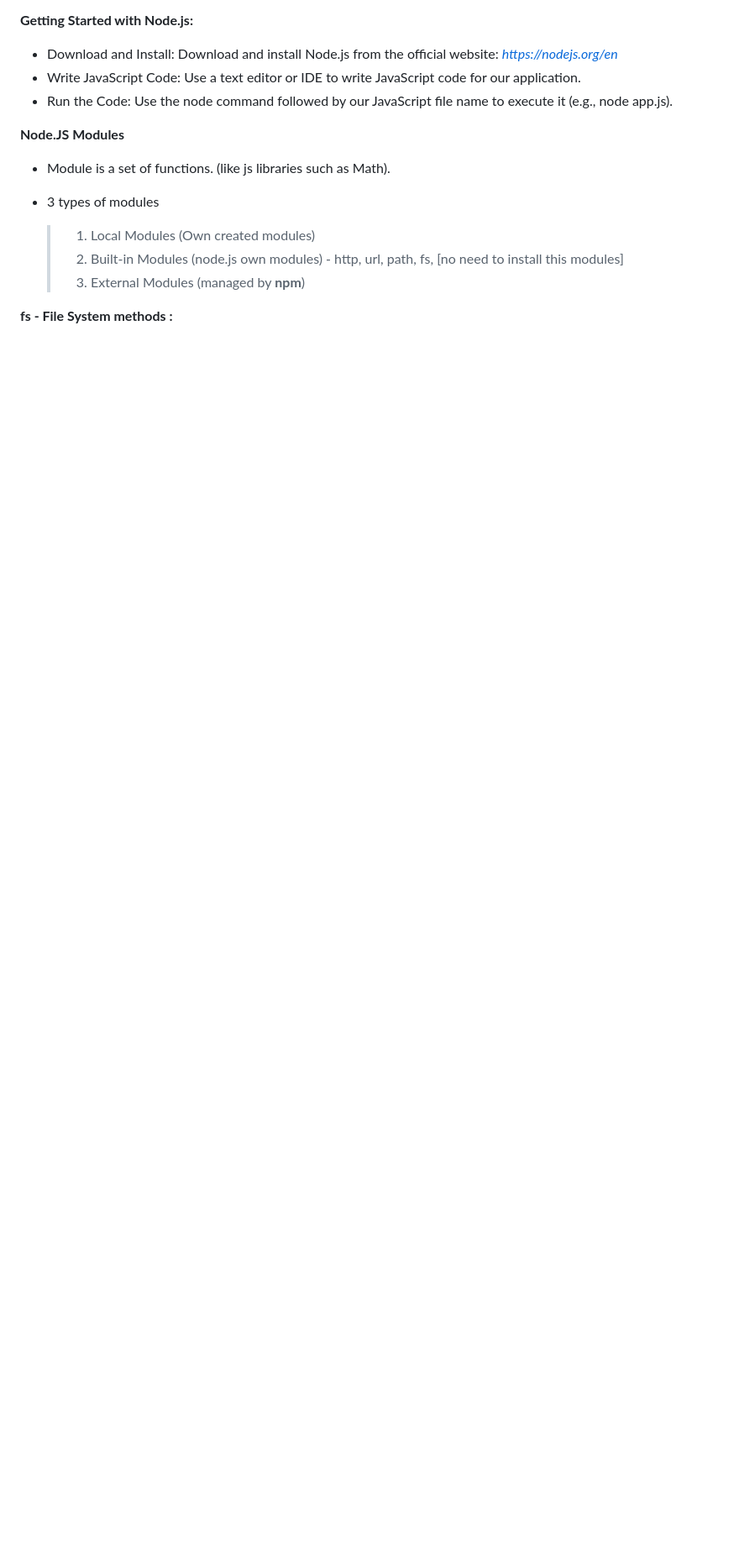
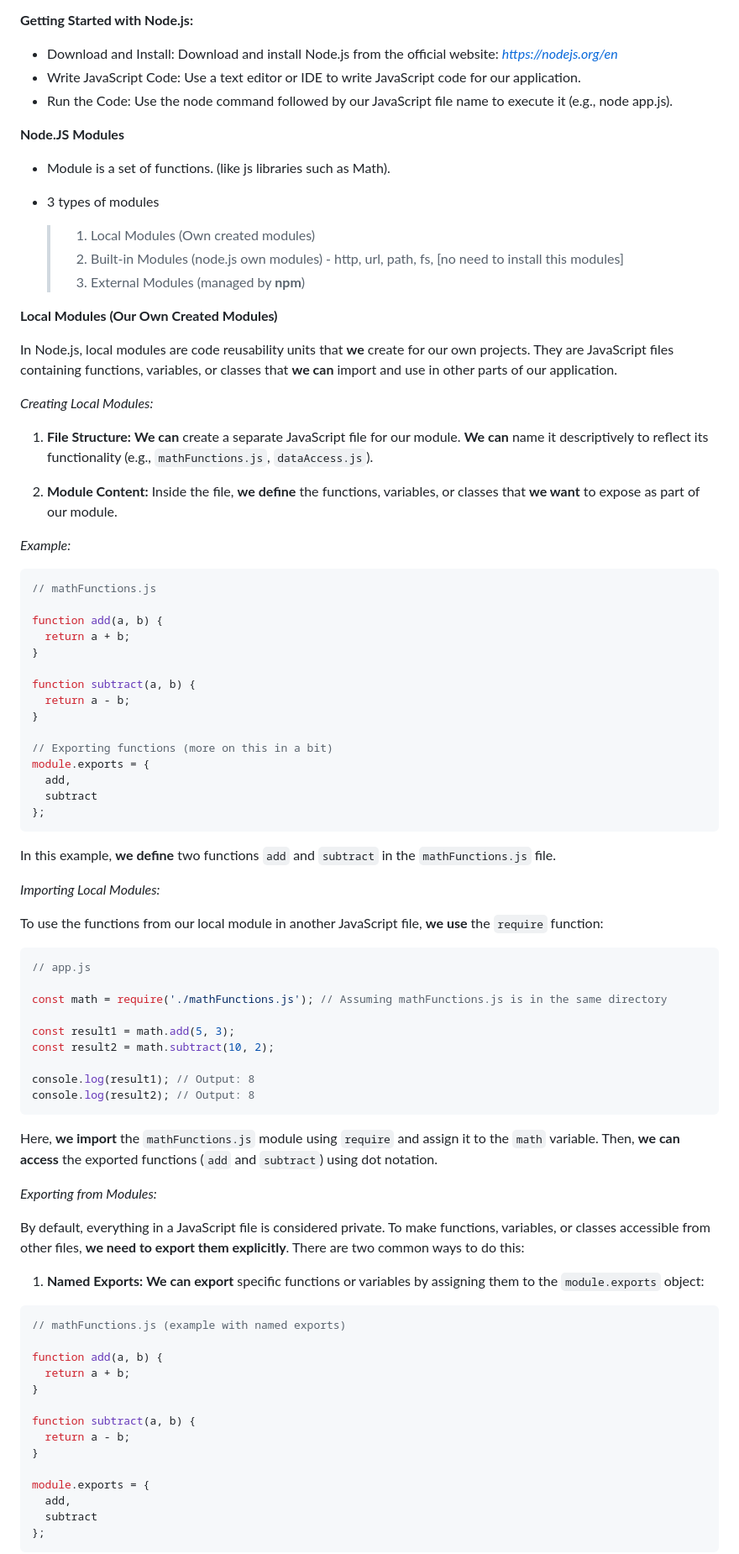
Before and after one commit to sanu151/node.JS, a Markdown page: README.md, the part around the change printed below. Shown: that part at 84% size. GitHub-like rendering; blank space fills up the shorter version.

````diff
--- a/README.md
+++ b/README.md
@@ -35,4 +35,77 @@
   > 2. Built-in Modules (node.js own modules) - http, url, path, fs, [no need to install this modules]
   > 3. External Modules (managed by **npm**)
 
-**fs - File System methods :**
+
+**Local Modules (Our Own Created Modules)**
+
+In Node.js, local modules are code reusability units that **we** create for our own projects. They are JavaScript files containing functions, variables, or classes that **we can** import and use in other parts of our application.
+
+*Creating Local Modules:*
+
+1. **File Structure:** **We can** create a separate JavaScript file for our module.  **We can** name it descriptively to reflect its functionality (e.g., `mathFunctions.js`, `dataAccess.js`).
+
+2. **Module Content:** Inside the file, **we define** the functions, variables, or classes that **we want** to expose as part of our module.
+
+*Example:*
+
+```javascript
+// mathFunctions.js
+
+function add(a, b) {
+  return a + b;
+}
+
+function subtract(a, b) {
+  return a - b;
+}
+
+// Exporting functions (more on this in a bit)
+module.exports = {
+  add,
+  subtract
+};
+```
+
+In this example, **we define** two functions `add` and `subtract` in the `mathFunctions.js` file.
+
+*Importing Local Modules:*
+
+To use the functions from our local module in another JavaScript file, **we use** the `require` function:
+
+```javascript
+// app.js
+
+const math = require('./mathFunctions.js'); // Assuming mathFunctions.js is in the same directory
+
+const result1 = math.add(5, 3);
+const result2 = math.subtract(10, 2);
+
+console.log(result1); // Output: 8
+console.log(result2); // Output: 8
+```
+
+Here, **we import** the `mathFunctions.js` module using `require` and assign it to the `math` variable. Then, **we can access** the exported functions (`add` and `subtract`) using dot notation.
+
+*Exporting from Modules:*
+
+By default, everything in a JavaScript file is considered private. To make functions, variables, or classes accessible from other files, **we need to export them explicitly**. There are two common ways to do this:
+
+1. **Named Exports:** **We can export** specific functions or variables by assigning them to the `module.exports` object:
+
+```javascript
+// mathFunctions.js (example with named exports)
+
+function add(a, b) {
+  return a + b;
+}
+
+function subtract(a, b) {
+  return a - b;
+}
+
+module.exports = {
+  add,
+  subtract
+};
+```
+
````
Also changed, not shown: other parts of README.md (+112 -38 lines).
